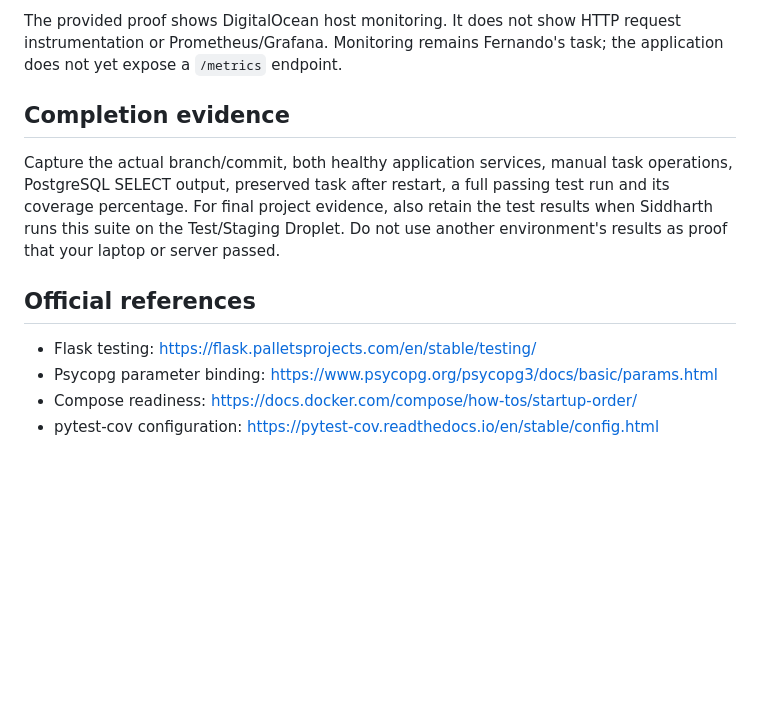
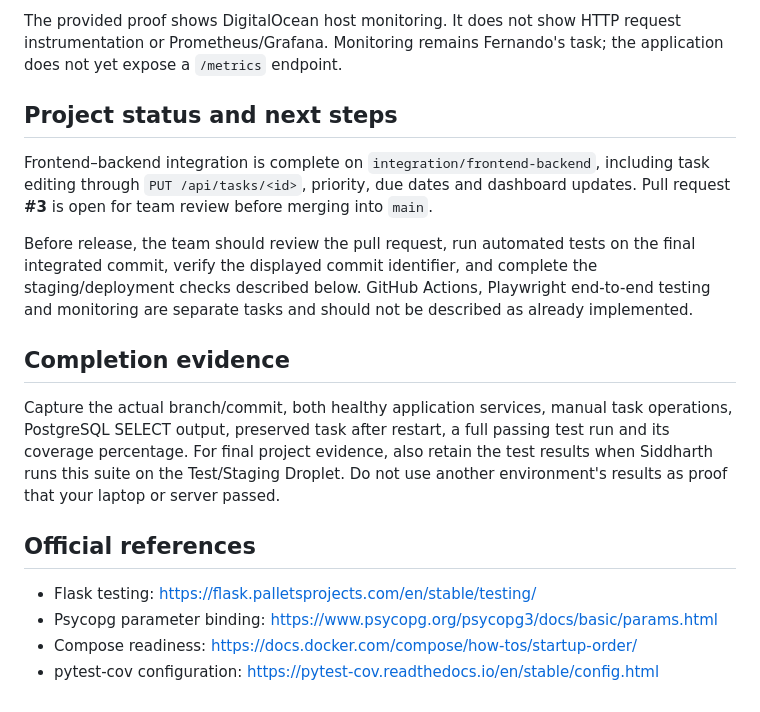
Before and after one commit to Fernando-105343111/Task-tracker, a Markdown page: README.md, the part around one of its changes. Rendered like a GitHub page; blank space fills up the shorter version.

```diff
--- a/README.md
+++ b/README.md
@@ -183,19 +174,19 @@ production endpoint unless the team has arranged the verification task data.
 
-The provided proof shows DigitalOcean host monitoring. It does not show HTTP
-request instrumentation or Prometheus/Grafana. Monitoring remains Fernando's task;
-the application does not yet expose a `/metrics` endpoint.
+The provided proof shows DigitalOcean host monitoring. It does not show HTTP request instrumentation or Prometheus/Grafana. Monitoring remains Fernando's task; the application does not yet expose a `/metrics` endpoint.
+
+## Project status and next steps
+
+Frontend–backend integration is complete on `integration/frontend-backend`, including task editing through `PUT /api/tasks/<id>`, priority, due dates and dashboard updates. Pull request **#3** is open for team review before merging into `main`.
+
+Before release, the team should review the pull request, run automated tests on the final integrated commit, verify the displayed commit identifier, and complete the staging/deployment checks described below. GitHub Actions, Playwright end-to-end testing and monitoring are separate tasks and should not be described as already implemented.
 
 ## Completion evidence
 
-Capture the actual branch/commit, both healthy application services, manual task
-operations, PostgreSQL SELECT output, preserved task after restart, a full passing
-test run and its coverage percentage. For final project evidence, also retain the
-test results when Siddharth runs this suite on the Test/Staging Droplet.
-Do not use another environment's results as proof that your laptop or server passed.
+Capture the actual branch/commit, both healthy application services, manual task operations, PostgreSQL SELECT output, preserved task after restart, a full passing test run and its coverage percentage. For final project evidence, also retain the test results when Siddharth runs this suite on the Test/Staging Droplet. Do not use another environment's results as proof that your laptop or server passed.
 
 ## Official references
 
-- Flask testing: https://flask.palletsprojects.com/en/stable/testing/
-- Psycopg parameter binding: https://www.psycopg.org/psycopg3/docs/basic/params.html
-- Compose readiness: https://docs.docker.com/compose/how-tos/startup-order/
-- pytest-cov configuration: https://pytest-cov.readthedocs.io/en/stable/config.html
+- Flask testing: [https://flask.palletsprojects.com/en/stable/testing/](https://flask.palletsprojects.com/en/stable/testing/)
+- Psycopg parameter binding: [https://www.psycopg.org/psycopg3/docs/basic/params.html](https://www.psycopg.org/psycopg3/docs/basic/params.html)
+- Compose readiness: [https://docs.docker.com/compose/how-tos/startup-order/](https://docs.docker.com/compose/how-tos/startup-order/)
+- pytest-cov configuration: [https://pytest-cov.readthedocs.io/en/stable/config.html](https://pytest-cov.readthedocs.io/en/stable/config.html)
```
Also changed, not shown: other parts of README.md (+85 -94 lines).
